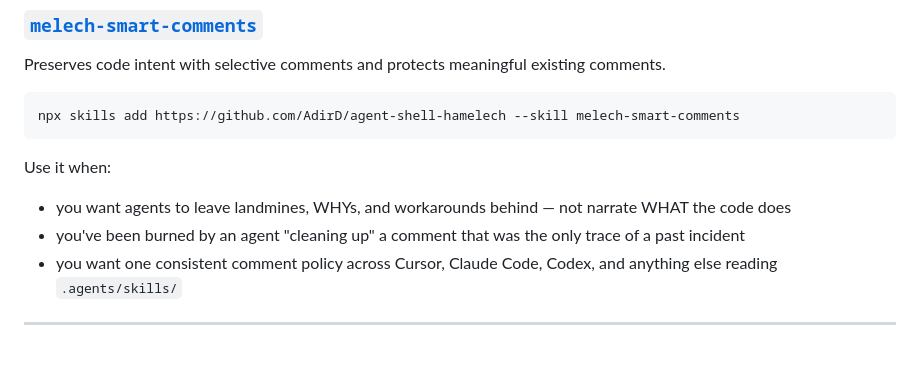
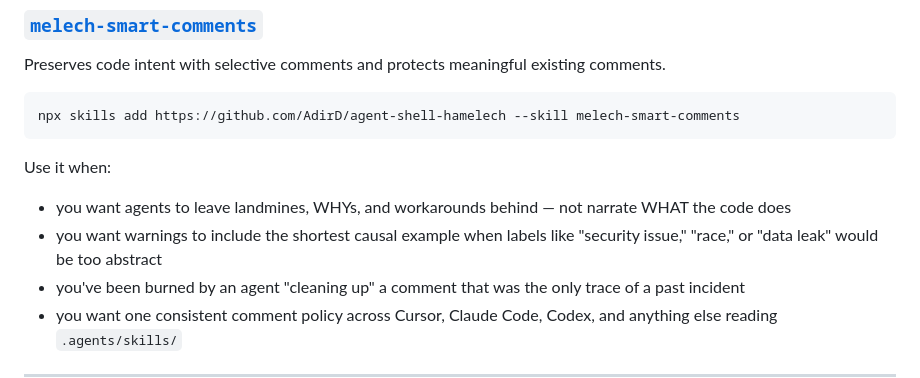
Before and after one commit to AdirD/agent-shell-hamelech, a Markdown page: README.md, the part around the change. GitHub-like rendering; blank space fills up the shorter version.

Commit message:
fix(smart-comments): make warnings causally concrete
Co-authored-by: Cursor <cursoragent@cursor.com>

```diff
--- a/README.md
+++ b/README.md
@@ -589,6 +589,7 @@ npx skills add https://github.com/AdirD/agent-shell-hamelech --skill melech-smar
 
 Use it when:
 - you want agents to leave landmines, WHYs, and workarounds behind — not narrate WHAT the code does
+- you want warnings to include the shortest causal example when labels like "security issue," "race," or "data leak" would be too abstract
 - you've been burned by an agent "cleaning up" a comment that was the only trace of a past incident
 - you want one consistent comment policy across Cursor, Claude Code, Codex, and anything else reading `.agents/skills/`
 
```
Also changed, not shown: skills/melech-smart-comments/SKILL.md (+16 -1 lines).
